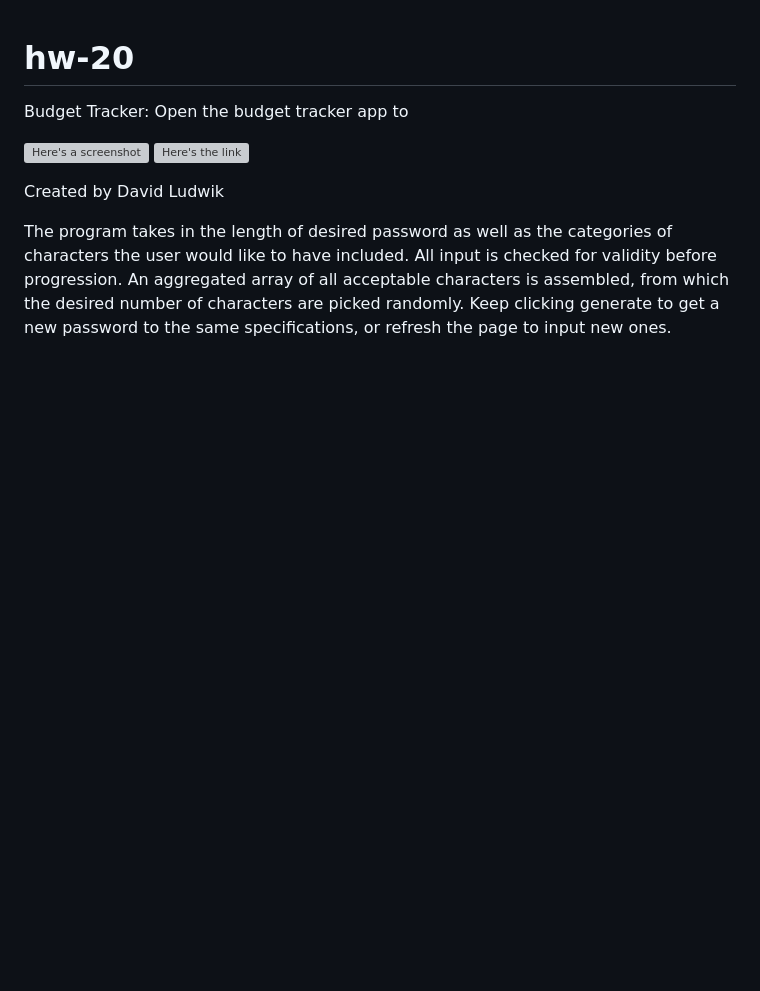
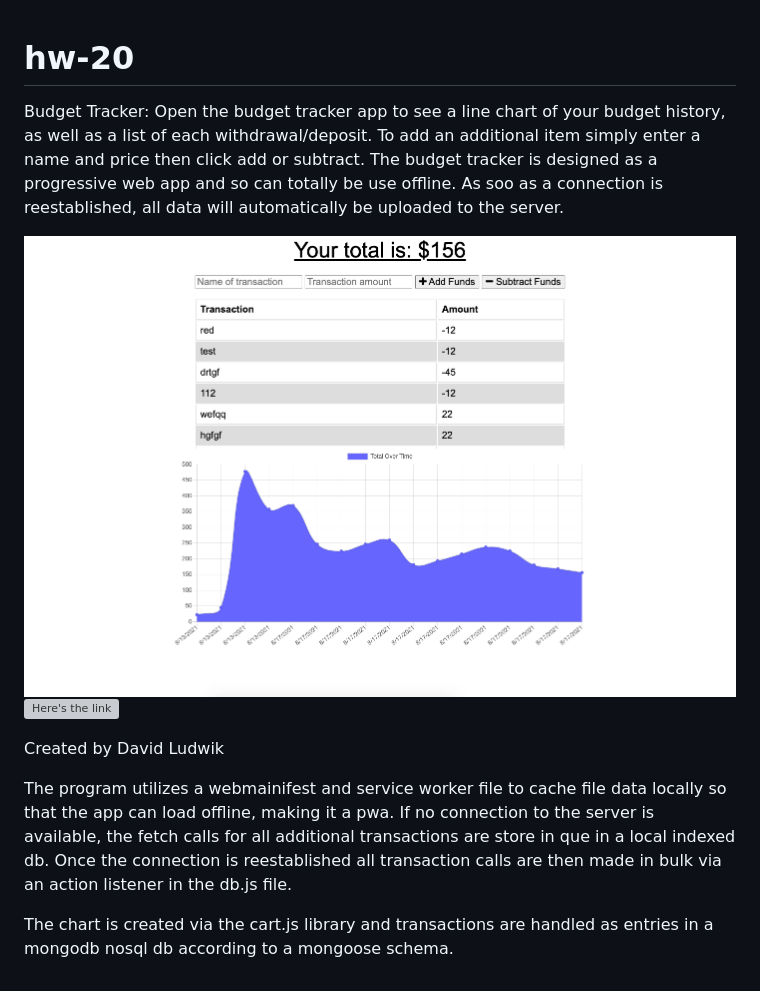
Before and after one commit to davidludwik2370/hw-20, a Markdown page: README.md, the part around the change. Drawn GitHub-style; pictures changed too: assets/budget-tracker-pwa.png (added); blank space fills up the shorter version; grey boxes are pictures that could not be loaded.

```diff
--- a/README.md
+++ b/README.md
@@ -1,15 +1,14 @@
 # hw-20
 
 Budget Tracker:
-Open the budget tracker app to
+Open the budget tracker app to see a line chart of your budget history, as well as a list of each withdrawal/deposit. To add an additional item simply enter a name and price then click add or subtract. The budget tracker is designed as a progressive web app and so can totally be use offline. As soo as a connection is reestablished, all data will automatically be uploaded to the server.
 
 
-![Here's a screenshot](./Screen-Shot.png)
+![Here's a screenshot](./assets/budget-tracker-pwa.png)
 ![Here's the link](./index.html)
 
 Created by David Ludwik
 
-The program takes in the length of desired password as well as the categories of characters the user would like to have included.
-All input is checked for validity before progression.
-An aggregated array of all acceptable characters is assembled, from which the desired number of characters are picked randomly.
-Keep clicking generate to get a new password to the same specifications, or refresh the page to input new ones.
+The program utilizes a webmainifest and service worker file to cache file data locally so that the app can load offline, making it a pwa. If no connection to the server is available, the fetch calls for all additional transactions are store in que in a local indexed db. Once the connection is reestablished all transaction calls are then made in bulk via an action listener in the db.js file.
+
+The chart is created via the cart.js library and transactions are handled as entries in a mongodb nosql db according to a mongoose schema.
```
